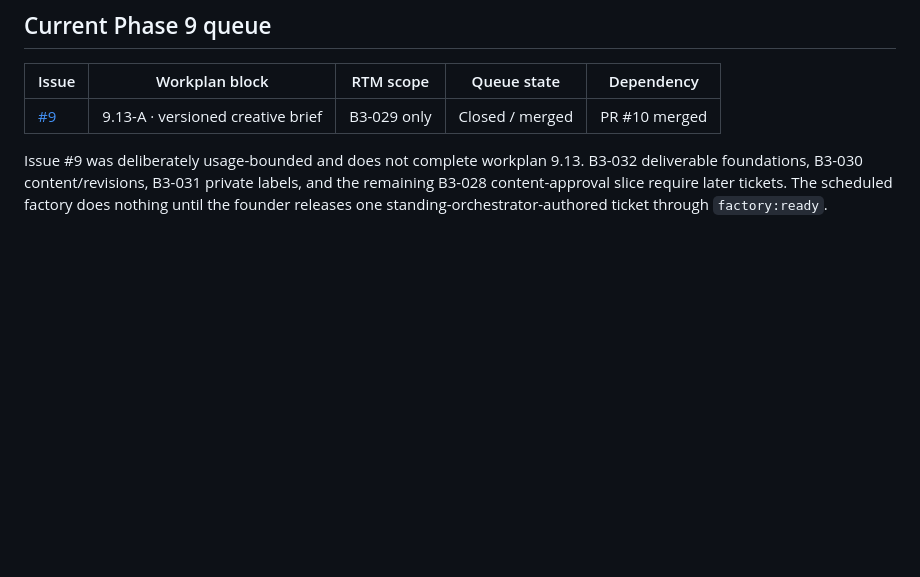
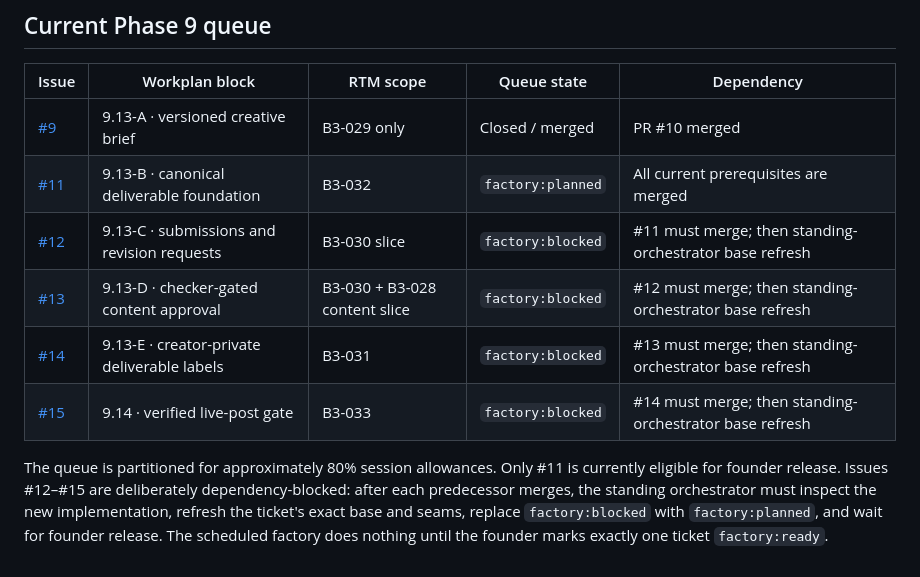
Before and after one commit to KeshavPeri/biz, a Markdown page: factory/WORKPLAN-MAP.md, the part around the change. GitHub-like rendering; blank space fills up the shorter version.

Commit message:
docs(factory): record phase 9 build queue

```diff
--- a/factory/WORKPLAN-MAP.md
+++ b/factory/WORKPLAN-MAP.md
@@ -212,5 +212,10 @@ No Phase 10 queue item remains open.
 | Issue | Workplan block | RTM scope | Queue state | Dependency |
 |---|---|---|---|---|
 | [#9](https://github.com/KeshavPeri/biz/issues/9) | 9.13-A · versioned creative brief | B3-029 only | Closed / merged | PR #10 merged |
+| [#11](https://github.com/KeshavPeri/biz/issues/11) | 9.13-B · canonical deliverable foundation | B3-032 | `factory:planned` | All current prerequisites are merged |
+| [#12](https://github.com/KeshavPeri/biz/issues/12) | 9.13-C · submissions and revision requests | B3-030 slice | `factory:blocked` | #11 must merge; then standing-orchestrator base refresh |
+| [#13](https://github.com/KeshavPeri/biz/issues/13) | 9.13-D · checker-gated content approval | B3-030 + B3-028 content slice | `factory:blocked` | #12 must merge; then standing-orchestrator base refresh |
+| [#14](https://github.com/KeshavPeri/biz/issues/14) | 9.13-E · creator-private deliverable labels | B3-031 | `factory:blocked` | #13 must merge; then standing-orchestrator base refresh |
+| [#15](https://github.com/KeshavPeri/biz/issues/15) | 9.14 · verified live-post gate | B3-033 | `factory:blocked` | #14 must merge; then standing-orchestrator base refresh |
 
-Issue #9 was deliberately usage-bounded and does not complete workplan 9.13. B3-032 deliverable foundations, B3-030 content/revisions, B3-031 private labels, and the remaining B3-028 content-approval slice require later tickets. The scheduled factory does nothing until the founder releases one standing-orchestrator-authored ticket through `factory:ready`.
+The queue is partitioned for approximately 80% session allowances. Only #11 is currently eligible for founder release. Issues #12–#15 are deliberately dependency-blocked: after each predecessor merges, the standing orchestrator must inspect the new implementation, refresh the ticket's exact base and seams, replace `factory:blocked` with `factory:planned`, and wait for founder release. The scheduled factory does nothing until the founder marks exactly one ticket `factory:ready`.
```
Also changed, not shown: docs/progress.md (+10 -2 lines).
